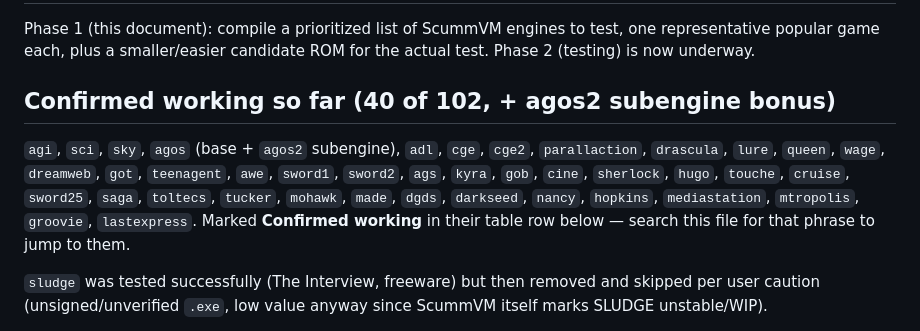
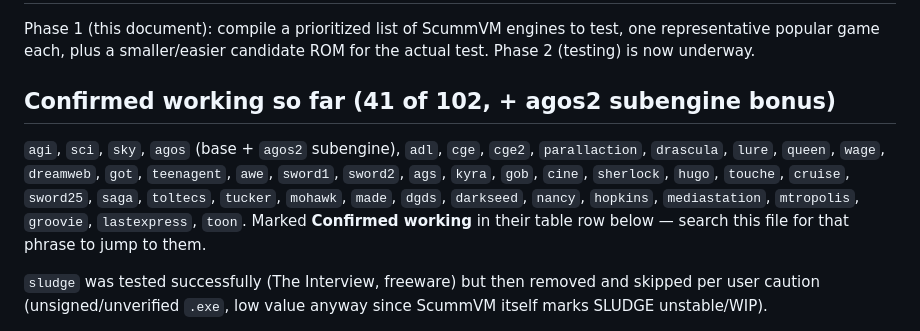
Before and after one commit to TRusselo/scummvm-wasm, a Markdown page: docs/ENGINE-TEST-PLAN.md, the part around one of its changes. GitHub-like rendering.

Commit message:
Confirm toon working via Toonstruck CD1 (2-CD Sold Out release) (41 of 102)

```diff
--- a/docs/ENGINE-TEST-PLAN.md
+++ b/docs/ENGINE-TEST-PLAN.md
@@ -4,14 +4,14 @@ Phase 1 (this document): compile a prioritized list of ScummVM engines to
 test, one representative popular game each, plus a smaller/easier
 candidate ROM for the actual test. Phase 2 (testing) is now underway.
 
-## Confirmed working so far (40 of 102, + agos2 subengine bonus)
+## Confirmed working so far (41 of 102, + agos2 subengine bonus)
 
 `agi`, `sci`, `sky`, `agos` (base + `agos2` subengine), `adl`, `cge`,
 `cge2`, `parallaction`, `drascula`, `lure`, `queen`, `wage`, `dreamweb`,
 `got`, `teenagent`, `awe`, `sword1`, `sword2`, `ags`, `kyra`, `gob`,
 `cine`, `sherlock`, `hugo`, `touche`, `cruise`, `sword25`, `saga`,
 `toltecs`, `tucker`, `mohawk`, `made`, `dgds`, `darkseed`, `nancy`,
-`hopkins`, `mediastation`, `mtropolis`, `groovie`, `lastexpress`. Marked **Confirmed working** in their table row below — search this file for that phrase to
+`hopkins`, `mediastation`, `mtropolis`, `groovie`, `lastexpress`, `toon`. Marked **Confirmed working** in their table row below — search this file for that phrase to
 jump to them.
 
 `sludge` was tested successfully (The Interview, freeware) but then
```
Also changed, not shown: other parts of docs/ENGINE-TEST-PLAN.md (+1 -1 lines).
